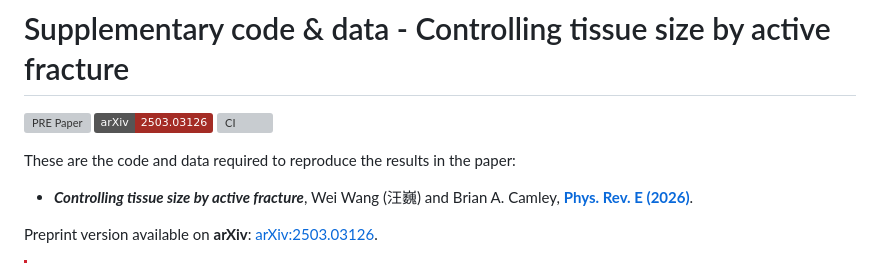
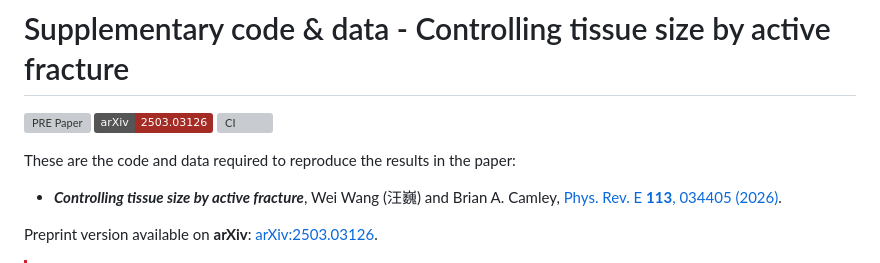
Before and after one commit to wwang721/size-control-reproduce, a Markdown page: README.md, the part around the change. Rendered like a GitHub page; badges without logos; grey boxes are pictures that could not be loaded.

Commit message:
:memo: Update citation format in README.md

```diff
--- a/README.md
+++ b/README.md
@@ -6,7 +6,7 @@
 
 These are the code and data required to reproduce the results in the paper:
 
-- ***Controlling tissue size by active fracture***, Wei Wang (汪巍) and Brian A. Camley, [**Phys. Rev. E (2026)**](https://doi.org/10.1103/dk15-hwzg).
+- ***Controlling tissue size by active fracture***, Wei Wang (汪巍) and Brian A. Camley, [Phys. Rev. E **113**, 034405 (2026)](https://doi.org/10.1103/dk15-hwzg).
 
 Preprint version available on **arXiv**: [arXiv:2503.03126](https://doi.org/10.48550/arXiv.2503.03126).
 
```
